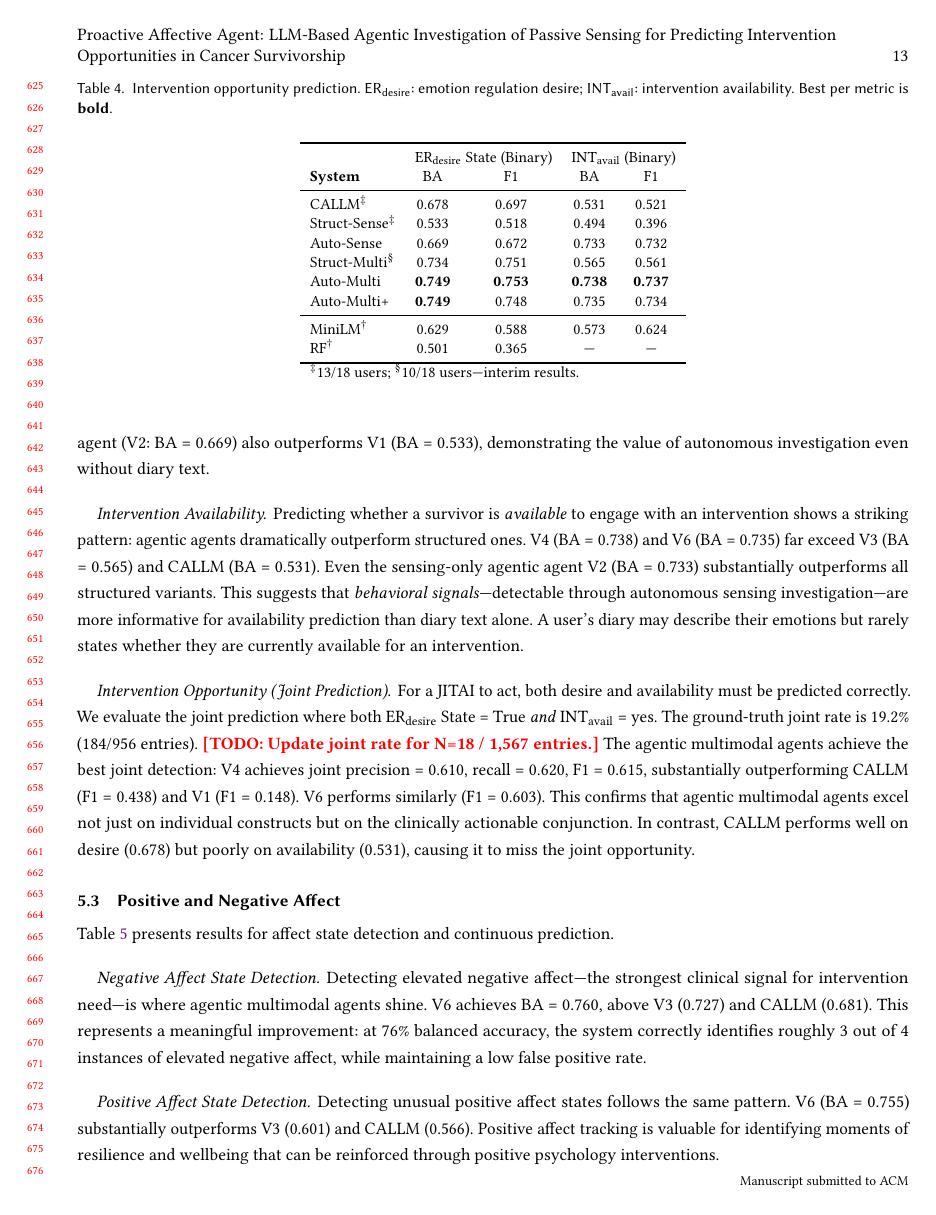
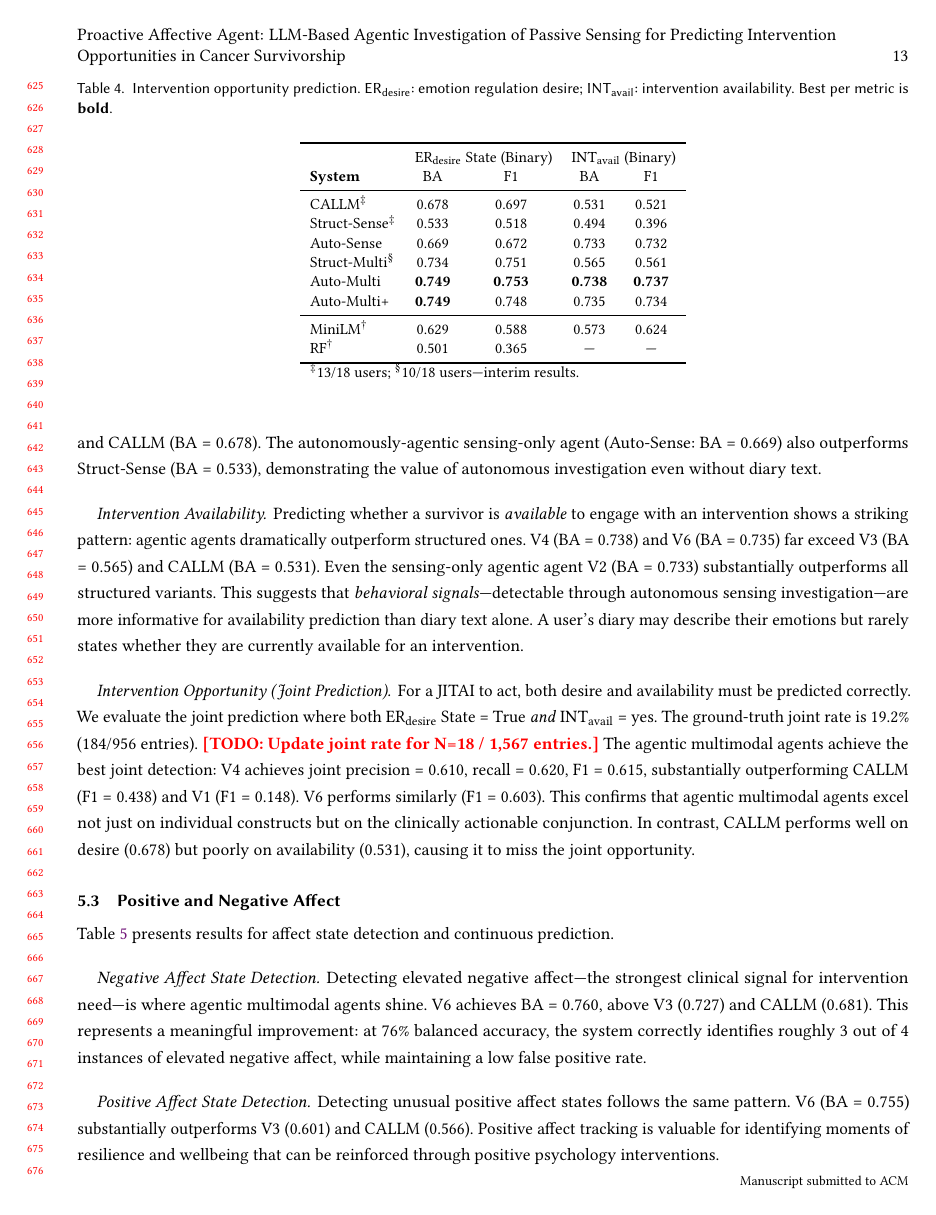
Before and after one commit to BarnesLab/proactive-affective-agent, a LaTeX paper (draft/main.tex): page 13 of 23. Compiled offline with pdfLaTeX.

Commit message:
auto:  1 file changed, 1 insertion(+), 1 deletion(-)

```diff
--- a/draft/main.tex
+++ b/draft/main.tex
@@ -466,7 +466,7 @@ RF$^\dagger$ & 0.501 & 0.365 & --- & --- \\
 \input{figures/results_intervention}
 
 \paragraph{Emotion Regulation Desire.}
-Detecting when a cancer survivor \emph{wants} emotional support is the most direct signal for intervention timing. The agentic multimodal agents achieve strong performance: V4 and V6 both attain BA = 0.749, outperforming both the structured multimodal agent (V3: BA = 0.734) and CALLM (BA = 0.678). The agentic sensing-only agent (V2: BA = 0.669) also outperforms V1 (BA = 0.533), demonstrating the value of autonomous investigation even without diary text.
+Detecting when a cancer survivor \emph{wants} emotional support is the most direct signal for intervention timing. The autonomously-agentic multimodal agents achieve strong performance: Auto-Multi and Auto-Multi+ both attain BA = 0.749, outperforming both the structured-agentic multimodal agent (Struct-Multi: BA = 0.734) and CALLM (BA = 0.678). The autonomously-agentic sensing-only agent (Auto-Sense: BA = 0.669) also outperforms Struct-Sense (BA = 0.533), demonstrating the value of autonomous investigation even without diary text.
 
 \paragraph{Intervention Availability.}
 Predicting whether a survivor is \emph{available} to engage with an intervention shows a striking pattern: agentic agents dramatically outperform structured ones. V4 (BA = 0.738) and V6 (BA = 0.735) far exceed V3 (BA = 0.565) and CALLM (BA = 0.531). Even the sensing-only agentic agent V2 (BA = 0.733) substantially outperforms all structured variants. This suggests that \emph{behavioral signals}---detectable through autonomous sensing investigation---are more informative for availability prediction than diary text alone. A user's diary may describe their emotions but rarely states whether they are currently available for an intervention.
```
